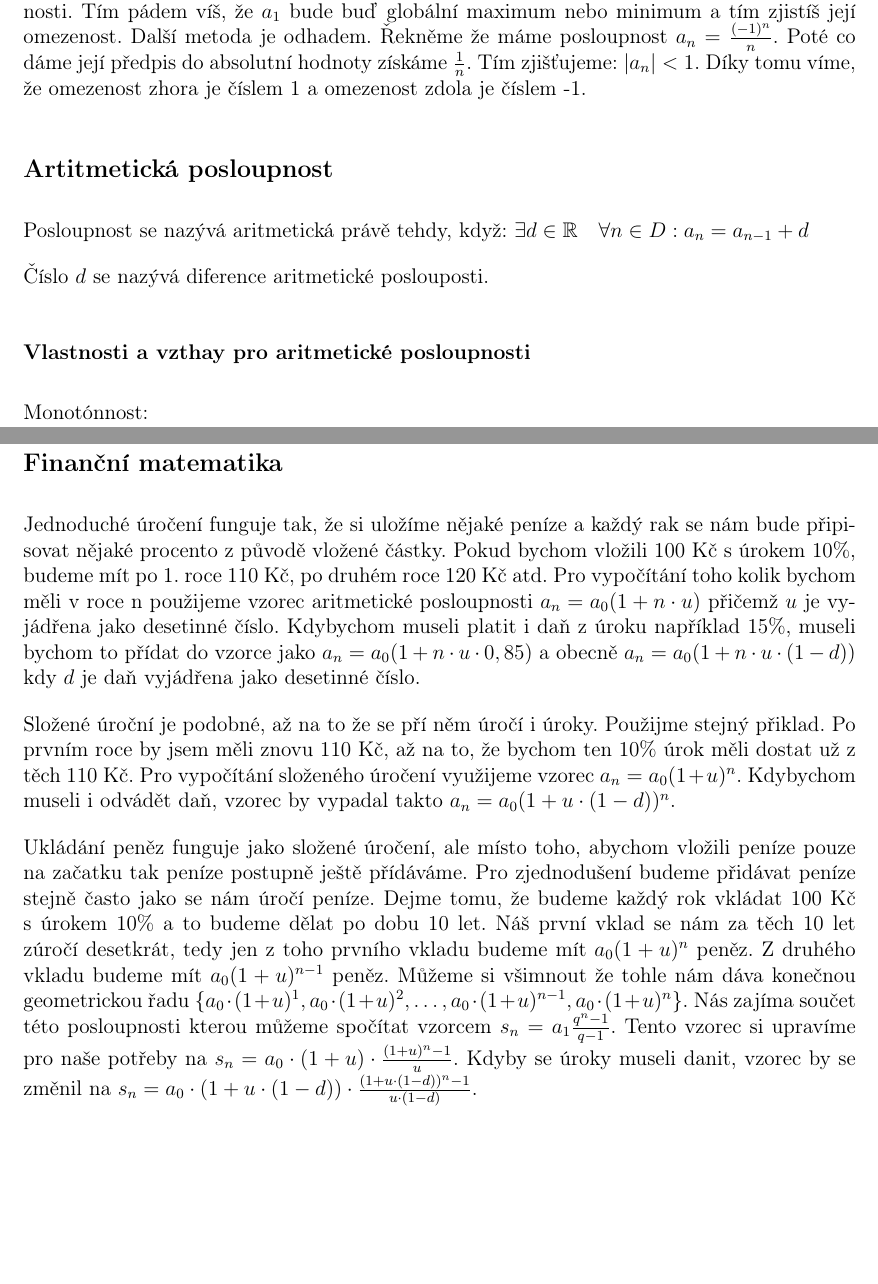
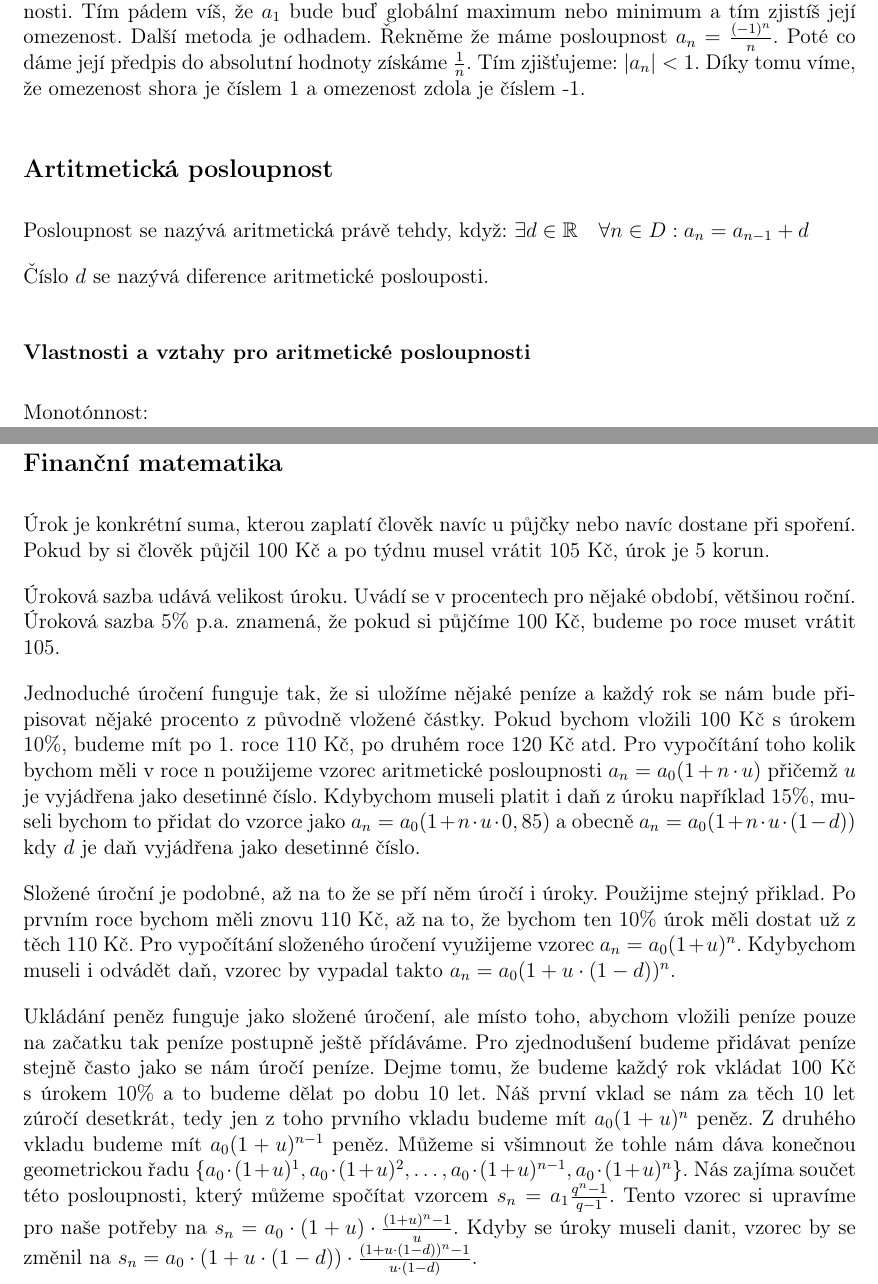
Before and after one commit to Ranlen1/maturitni_otazky_matika_gymji, a LaTeX document (tex_files/12.tex): two parts of pages 3 and 10 of 10, joined at a grey line, cut so that both start at the same text, the shorter picture padded with empty space. Compiled offline with pdfLaTeX.

Commit message:
12. otazka update

```diff
--- a/tex_files/12.tex
+++ b/tex_files/12.tex
@@ -136,13 +136,13 @@ Omezenost posloupnosti budeš pravděpodobně dokazovat u klesajicí nebo rostou
 víš, že $a_1$ bude buď globální maximum nebo minimum a tím zjistíš její omezenost. Další metoda je
 odhadem. Řekněme že máme posloupnost $a_n = \frac{(-1)^n}{n}$. Poté co dáme její předpis do
 absolutní hodnoty získáme $\frac{1}{n}$. Tím zjišťujeme: $|a_n| < 1$. Díky tomu víme, že omezenost
-zhora je číslem 1 a omezenost zdola je číslem -1.
+shora je číslem 1 a omezenost zdola je číslem -1.
 \subsection*{Artitmetická posloupnost}
 Posloupnost se nazývá aritmetická právě tehdy, když: $\exists d \in \mathbb{R} \quad \forall n \in D
 : a_n = a_{n-1} + d$
 
 Číslo $d$ se nazývá diference aritmetické poslouposti.
-\subsubsection*{Vlastnosti a vzthay pro aritmetické posloupnosti}
+\subsubsection*{Vlastnosti a vztahy pro aritmetické posloupnosti}
 Monotónnost:
 
 $\text{rostoucí} \leftrightarrow d > 0$
@@ -397,16 +397,23 @@ této řady pomocí vzorce $s = \frac{a_1}{1-q} = \frac{0,03}{1-0,1} = \frac{0,0
 Posléze tyto oba zlomky sečteme a získáme $\frac{37}{30}$.
 
 \subsection*{Finanční matematika}
-Jednoduché úročení funguje tak, že si uložíme nějaké peníze a každý rak se nám bude připisovat nějaké
-procento z původě vložené částky. Pokud bychom vložili 100 Kč s úrokem 10\%, budeme mít po 1. roce
+
+Úrok je konkrétní suma, kterou zaplatí člověk navíc u půjčky nebo navíc dostane při spoření. Pokud by
+si člověk půjčil 100 Kč a po týdnu musel vrátit 105 Kč, úrok je 5 korun.
+
+Úroková sazba udává velikost úroku. Uvádí se v procentech pro nějaké období, většinou roční. Úroková
+sazba 5\% p.a. znamená, že pokud si půjčíme 100 Kč, budeme po roce muset vrátit 105.
+
+Jednoduché úročení funguje tak, že si uložíme nějaké peníze a každý rok se nám bude připisovat nějaké
+procento z původně vložené částky. Pokud bychom vložili 100 Kč s úrokem 10\%, budeme mít po 1. roce
 110 Kč, po druhém roce 120 Kč atd. Pro vypočítání toho kolik bychom měli v roce n použijeme vzorec
 aritmetické posloupnosti $a_n = a_0(1 + n \cdot u)$ přičemž $u$ je vyjádřena jako desetinné číslo.
-Kdybychom museli platit i daň z úroku například 15\%, museli bychom to přídat do vzorce jako
+Kdybychom museli platit i daň z úroku například 15\%, museli bychom to přidat do vzorce jako
 $a_n = a_0(1 + n \cdot u \cdot 0,85)$ a obecně $a_n = a_0(1 + n \cdot u \cdot (1 - d))$ kdy $d$ je
 daň vyjádřena jako desetinné číslo.
 
 Složené úroční je podobné, až na to že se pří něm úročí i úroky. Použijme stejný přiklad. Po prvním
-roce by jsem měli znovu 110 Kč, až na to, že bychom ten 10\% úrok měli dostat už z těch 110 Kč.
+roce bychom měli znovu 110 Kč, až na to, že bychom ten 10\% úrok měli dostat už z těch 110 Kč.
 Pro vypočítání složeného úročení využijeme vzorec $a_n = a_0(1 + u)^n$. Kdybychom museli i
 odvádět daň, vzorec by vypadal takto $a_n = a_0(1 + u \cdot (1 - d))^n$.
 
@@ -416,8 +423,9 @@ jako se nám úročí peníze. Dejme tomu, že budeme každý rok vkládat 100 K
 dělat po dobu 10 let. Náš první vklad se nám za těch 10 let zúročí desetkrát, tedy jen z toho
 prvního vkladu budeme mít $a_0(1 + u)^n$ peněz. Z druhého vkladu budeme mít $a_0(1 + u)^{n-1}$ peněz.
 Můžeme si všimnout že tohle nám dáva konečnou geometrickou řadu $\{a_0 \cdot (1 + u)^1, a_0 \cdot
-(1 + u)^2, \dots, a_0 \cdot (1 + u)^{n-1}, a_0 \cdot (1 + u)^n\}$. Nás zajíma součet této posloupnosti
-kterou můžeme spočítat vzorcem $s_n = a_1\frac{q^n - 1}{q - 1}$. Tento vzorec si upravíme pro naše
+(1 + u)^2, \dots, a_0 \cdot (1 + u)^{n-1}, a_0 \cdot (1 + u)^n\}$. Nás zajíma součet této
+posloupnosti,
+který můžeme spočítat vzorcem $s_n = a_1\frac{q^n - 1}{q - 1}$. Tento vzorec si upravíme pro naše
 potřeby na $s_n = a_0 \cdot (1 + u) \cdot \frac{(1 + u)^n - 1}{u}$. Kdyby se úroky museli danit,
 vzorec by se změnil na $s_n = a_0 \cdot (1 + u \cdot (1 - d)) \cdot \frac{(1 + u \cdot (1 - d))^n - 1}
 {u \cdot (1 - d)}$.
```
Also changed, not shown: test.txt (deleted, +0 -1 lines), 12.pdf, tex_files/12.tex (12 more changed lines).
